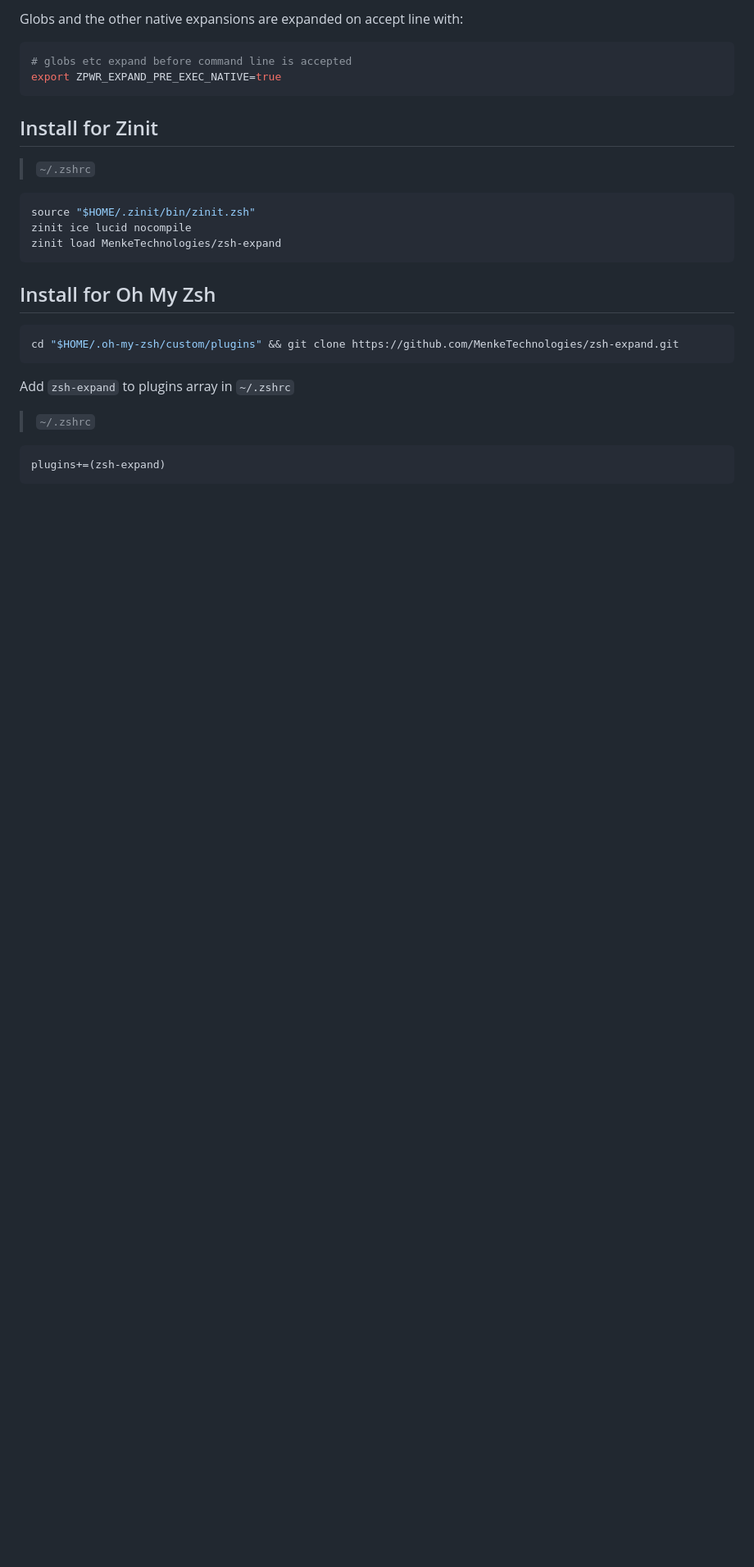
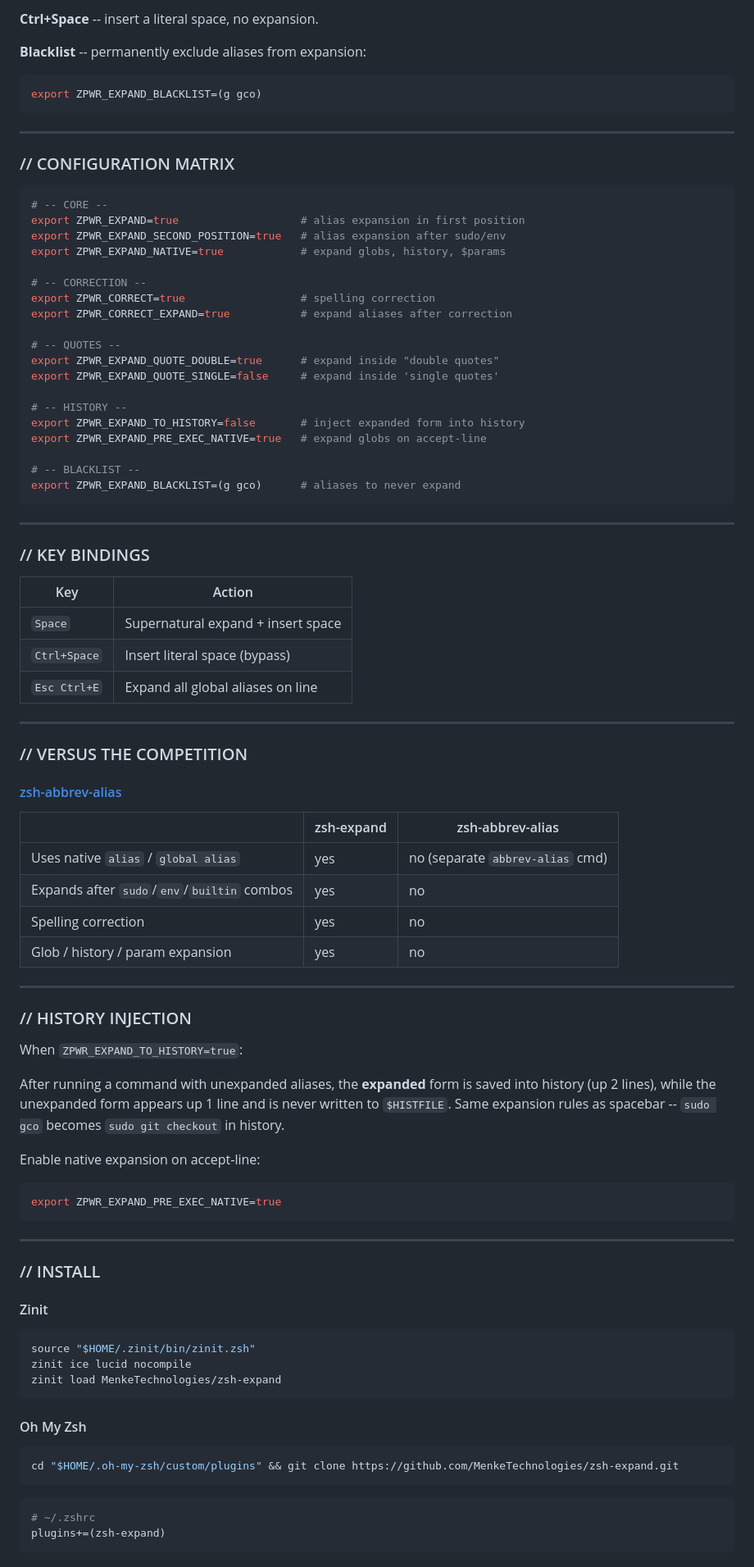
Before and after one commit to MenkeTechnologies/zsh-expand, a Markdown page: README.md, the part around one of its changes. Shown at 82% size. Drawn GitHub-style; blank space fills up the shorter version.

````diff
--- a/README.md
+++ b/README.md
@@ -57,27 +63,92 @@ This uses the exact same rules as expand on spacebar so `sudo gco` will expand t
 
-Globs and the other native expansions are expanded on accept line with:
+**Ctrl+Space** -- insert a literal space, no expansion.
+
+**Blacklist** -- permanently exclude aliases from expansion:
+
 ```sh
-# globs etc expand before command line is accepted
+export ZPWR_EXPAND_BLACKLIST=(g gco)
+```
+
+---
+
+### // CONFIGURATION MATRIX
+
+```sh
+# -- CORE --
+export ZPWR_EXPAND=true                   # alias expansion in first position
+export ZPWR_EXPAND_SECOND_POSITION=true   # alias expansion after sudo/env
+export ZPWR_EXPAND_NATIVE=true            # expand globs, history, $params
+
+# -- CORRECTION --
+export ZPWR_CORRECT=true                  # spelling correction
+export ZPWR_CORRECT_EXPAND=true           # expand aliases after correction
+
+# -- QUOTES --
+export ZPWR_EXPAND_QUOTE_DOUBLE=true      # expand inside "double quotes"
+export ZPWR_EXPAND_QUOTE_SINGLE=false     # expand inside 'single quotes'
+
+# -- HISTORY --
+export ZPWR_EXPAND_TO_HISTORY=false       # inject expanded form into history
+export ZPWR_EXPAND_PRE_EXEC_NATIVE=true   # expand globs on accept-line
+
+# -- BLACKLIST --
+export ZPWR_EXPAND_BLACKLIST=(g gco)      # aliases to never expand
+```
+
+---
+
+### // KEY BINDINGS
+
+| Key | Action |
+|---|---|
+| `Space` | Supernatural expand + insert space |
+| `Ctrl+Space` | Insert literal space (bypass) |
+| `Esc Ctrl+E` | Expand all global aliases on line |
+
+---
+
+### // VERSUS THE COMPETITION
+
+#### [zsh-abbrev-alias](https://github.com/momo-lab/zsh-abbrev-alias)
+
+| | zsh-expand | zsh-abbrev-alias |
+|---|---|---|
+| Uses native `alias` / `global alias` | yes | no (separate `abbrev-alias` cmd) |
+| Expands after `sudo`/`env`/`builtin` combos | yes | no |
+| Spelling correction | yes | no |
+| Glob / history / param expansion | yes | no |
+
+---
+
+### // HISTORY INJECTION
+
+When `ZPWR_EXPAND_TO_HISTORY=true`:
+
+After running a command with unexpanded aliases, the **expanded** form is saved into history (up 2 lines), while the unexpanded form appears up 1 line and is never written to `$HISTFILE`. Same expansion rules as spacebar -- `sudo gco` becomes `sudo git checkout` in history.
+
+Enable native expansion on accept-line:
+
+```sh
 export ZPWR_EXPAND_PRE_EXEC_NATIVE=true
 ```
 
-## Install for Zinit
-> `~/.zshrc`
+---
+
+### // INSTALL
+
+#### Zinit
 ```sh
 source "$HOME/.zinit/bin/zinit.zsh"
 zinit ice lucid nocompile
 zinit load MenkeTechnologies/zsh-expand
 ```
 
-## Install for Oh My Zsh
-
+#### Oh My Zsh
 ```sh
 cd "$HOME/.oh-my-zsh/custom/plugins" && git clone https://github.com/MenkeTechnologies/zsh-expand.git
 ```
-
-Add `zsh-expand` to plugins array in `~/.zshrc`
-> `~/.zshrc`
 ```sh
+# ~/.zshrc
 plugins+=(zsh-expand)
 ```
 
````
Also changed, not shown: other parts of README.md (+53 -45 lines).
